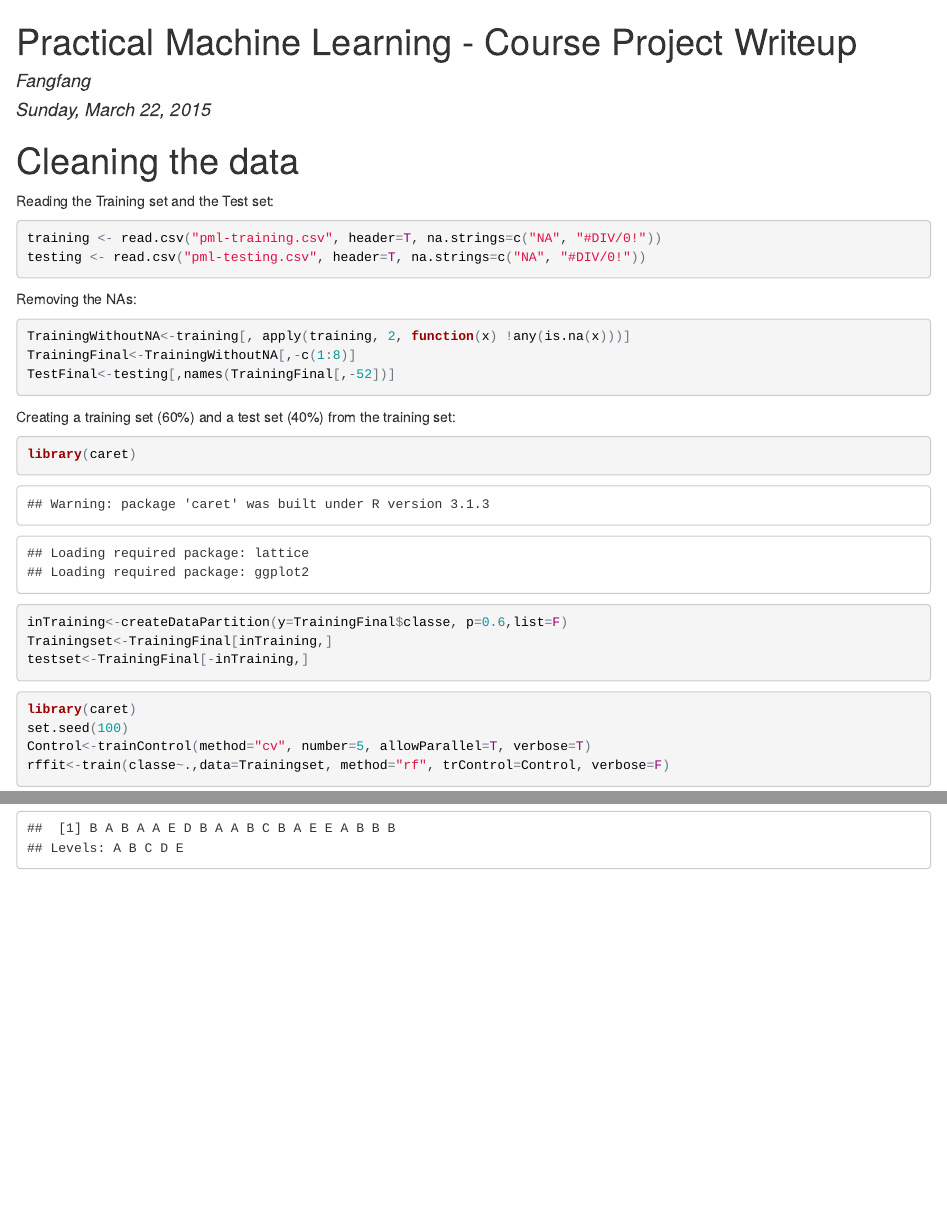
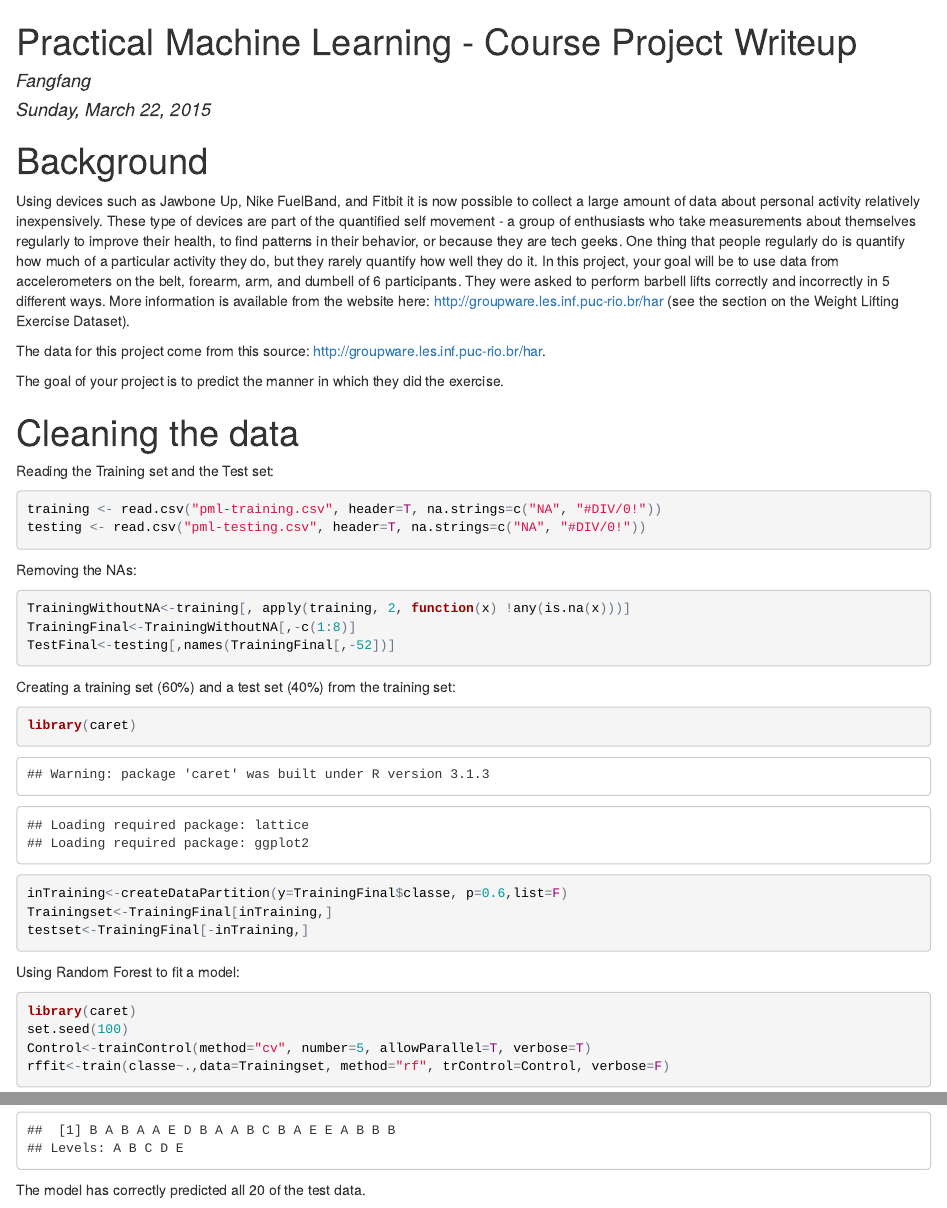
Before and after one commit to fangfangcai/Practical-Machine-Learning-Course-Project---Writeup, an R Markdown document (Practical Machine Learning Writeup.Rmd): the page in a window 1100 px wide, from its top, and a second part further down, joined at a grey line. The pictures show the output file Practical Machine Learning Writeup.html that the author committed with the source, opened offline.

Commit message:
Add files

````diff
--- a/Practical Machine Learning Writeup.Rmd
+++ b/Practical Machine Learning Writeup.Rmd
@@ -4,6 +4,14 @@
 date: "Sunday, March 22, 2015"
 output: html_document
 ---
+
+#Background
+
+Using devices such as Jawbone Up, Nike FuelBand, and Fitbit it is now possible to collect a large amount of data about personal activity relatively inexpensively. These type of devices are part of the quantified self movement - a group of enthusiasts who take measurements about themselves regularly to improve their health, to find patterns in their behavior, or because they are tech geeks. One thing that people regularly do is quantify how much of a particular activity they do, but they rarely quantify how well they do it. In this project, your goal will be to use data from accelerometers on the belt, forearm, arm, and dumbell of 6 participants. They were asked to perform barbell lifts correctly and incorrectly in 5 different ways. More information is available from the website here: http://groupware.les.inf.puc-rio.br/har (see the section on the Weight Lifting Exercise Dataset).
+
+The data for this project come from this source: http://groupware.les.inf.puc-rio.br/har.
+
+The goal of your project is to predict the manner in which they did the exercise.
 
 #Cleaning the data
 
@@ -28,6 +36,7 @@
 testset<-TrainingFinal[-inTraining,]
 ```
 
+Using Random Forest to fit a model:
 ```{r}
 library(caret)
 set.seed(100)
@@ -50,3 +61,5 @@
 ```{r}
 predict(rffit, newdata=TestFinal)
 ```
+
+The model has correctly predicted all 20 of the test data.
````
Also changed, not shown: Practical Machine Learning Writeup.html, Practical Machine Learning Writeup.Rmd (2 more changed lines).
